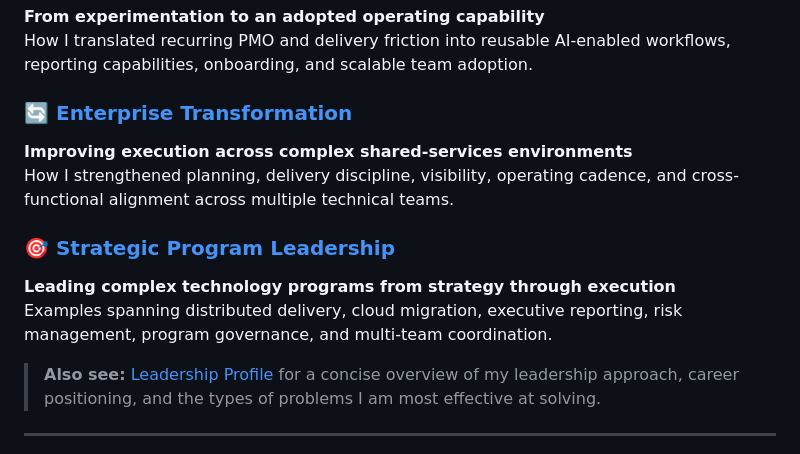
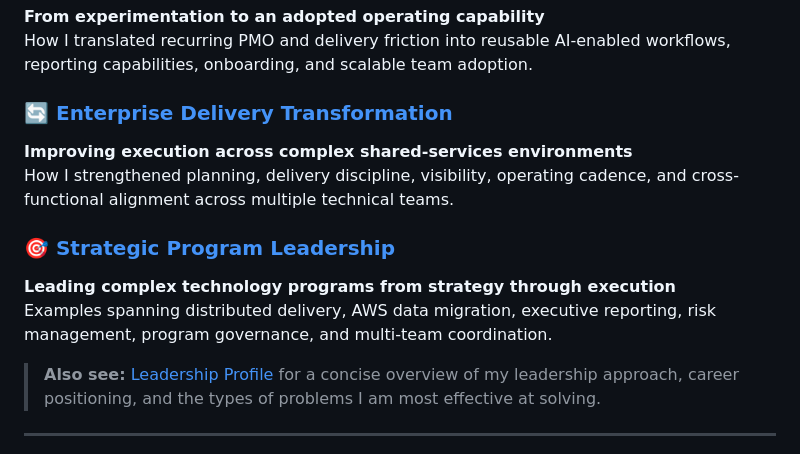
Before and after one commit to StephenWinton/stephen-winton-portfolio, a Markdown page: README.md, the part around the change. Rendered like a GitHub page.

Commit message:
Align portfolio landing page with accuracy-reviewed case studies

```diff
--- a/README.md
+++ b/README.md
@@ -13,13 +13,13 @@ I work at the intersection of **enterprise transformation, strategic program lea
 **From experimentation to an adopted operating capability**
 How I translated recurring PMO and delivery friction into reusable AI-enabled workflows, reporting capabilities, onboarding, and scalable team adoption.
 
-### 🔄 [Enterprise Transformation](case-studies/enterprise-transformation.md)
+### 🔄 [Enterprise Delivery Transformation](case-studies/enterprise-transformation.md)
 **Improving execution across complex shared-services environments**
 How I strengthened planning, delivery discipline, visibility, operating cadence, and cross-functional alignment across multiple technical teams.
 
 ### 🎯 [Strategic Program Leadership](case-studies/strategic-program-leadership.md)
 **Leading complex technology programs from strategy through execution**
-Examples spanning distributed delivery, cloud migration, executive reporting, risk management, program governance, and multi-team coordination.
+Examples spanning distributed delivery, AWS data migration, executive reporting, risk management, program governance, and multi-team coordination.
 
 > **Also see:** [Leadership Profile](about/leadership-profile.md) for a concise overview of my leadership approach, career positioning, and the types of problems I am most effective at solving.
 
```
